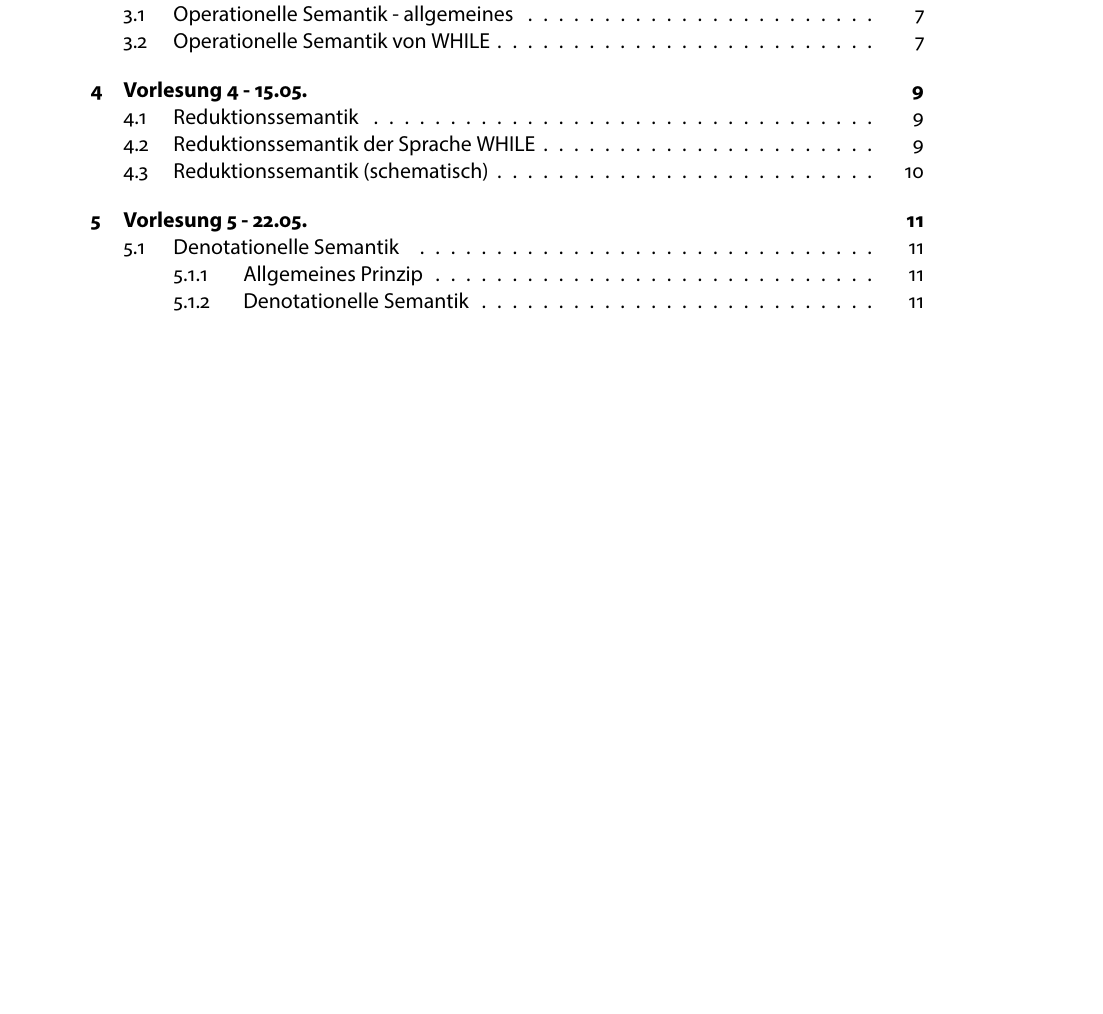
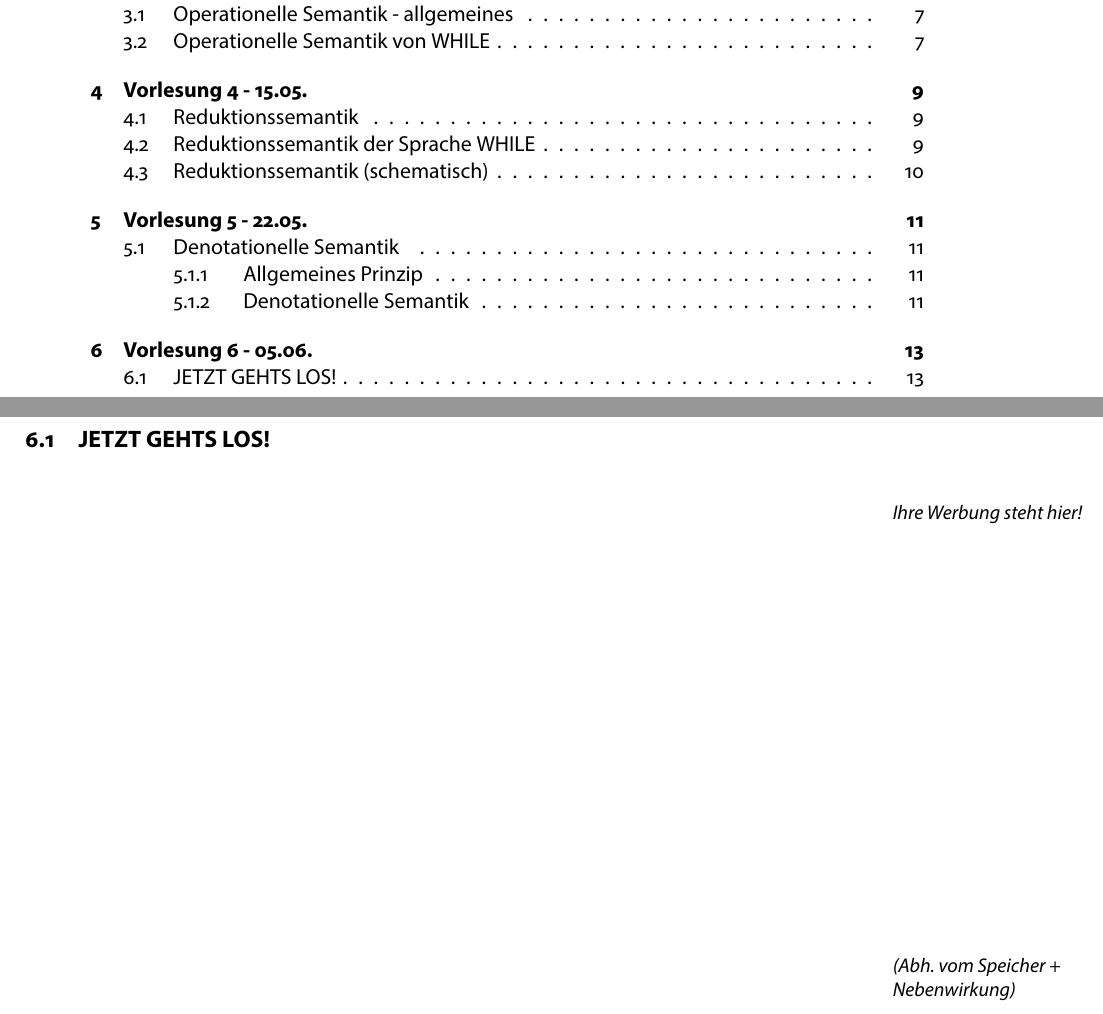
Before and after one commit to TobiHoeppner/SemantikVonProgrammiersprachen, a LaTeX document (skript/MAIN.tex, which reads skript/VL6.tex): part of page 2 of 14 before the commit and two parts of pages 2 and 15 of 15 after it, the two joined at a grey line, cut so that both start at the same text, the shorter picture padded with empty space. The pictures show the PDF file skript/MAIN.pdf that the author committed with the source.

Commit message:
[add] empty vl6

```diff
--- /dev/null
+++ b/skript/VL6.tex
@@ -0,0 +1,6 @@
+\section{Vorlesung 6 - 05.06.}
+\subsection{JETZT GEHTS LOS!}
+% auf hohe Notation:Funktionen
+\marginnote{\small\emph{Ihre Werbung steht hier!}}[0,5cm]
+% höhe B.1.
+\marginnote{\small\emph{(Abh. vom Speicher + Nebenwirkung)}}[8,5cm]
```
Also changed, not shown: skript/MAIN.tex (+1 -0 lines), skript/MAIN.pdf.
